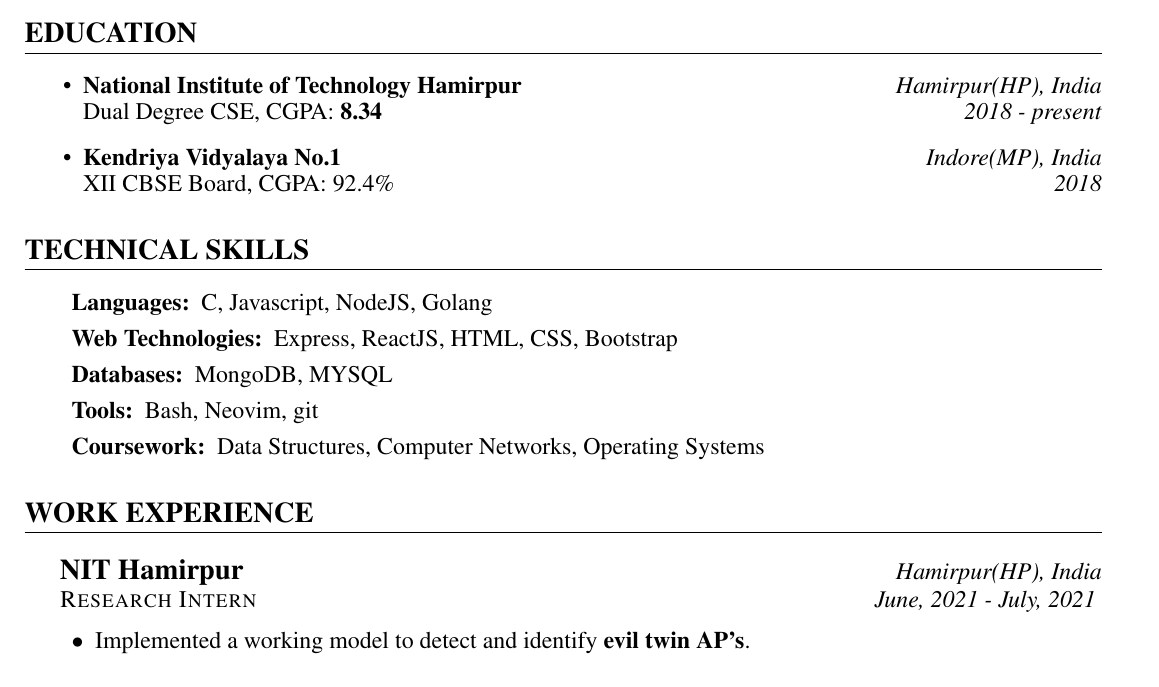
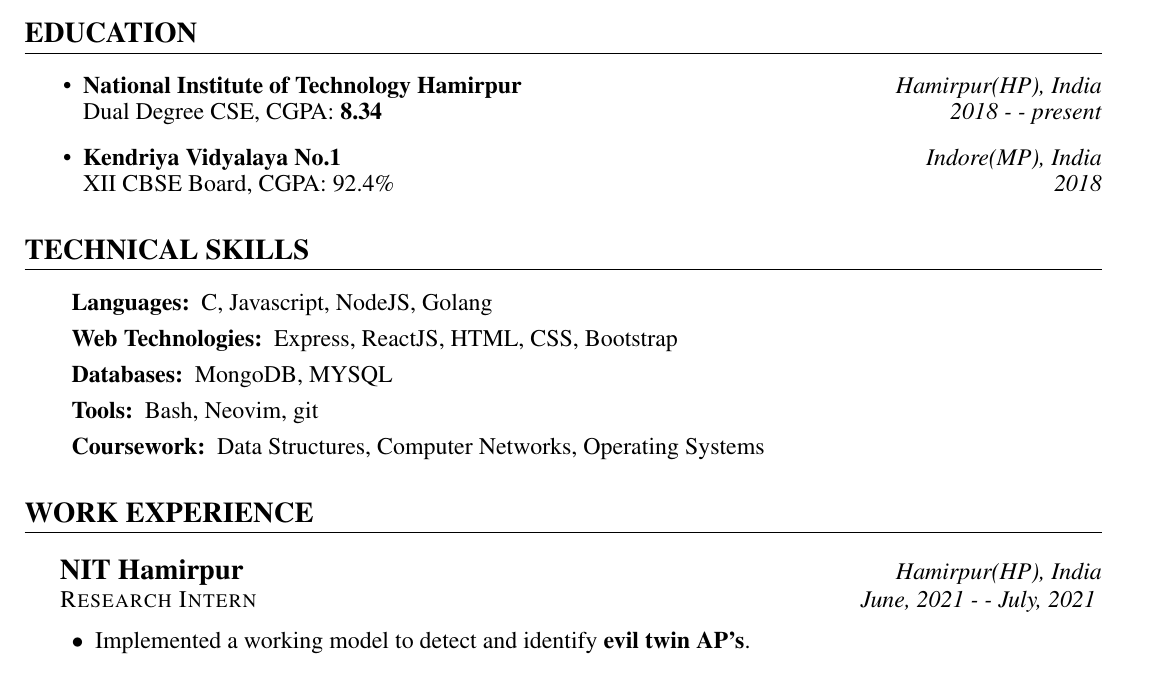
Before and after one commit to HARSH-SHETH/resume, a LaTeX document (Harsh_Sheth_NITH.tex): part of the page, cut so that both start at the same text. Compiled offline with pdfLaTeX.

Commit message:
Changed - to -- in dates

```diff
--- a/Harsh_Sheth_NITH.tex
+++ b/Harsh_Sheth_NITH.tex
@@ -33,7 +33,7 @@
 \begin{itemize}
   \item{
       \textbf{National Institute of Technology Hamirpur} \hfill \textit{Hamirpur(HP), India}\\
-      Dual Degree CSE, CGPA: \textbf{8.34} \hfill \textit{2018 - present}
+      Dual Degree CSE, CGPA: \textbf{8.34} \hfill \textit{2018 - - present}
   }
   \item{
       \textbf{Kendriya Vidyalaya No.1} \hfill \textit{Indore(MP), India}\\
@@ -58,7 +58,7 @@
 \section{WORK EXPERIENCE}
 \subsection*{NIT Hamirpur \hfill \normalsize \normalfont \textit{Hamirpur(HP), India}}
 \vspace{-1ex}
-\textsc{\textmd{Research Intern}} \hfill \normalsize \textit{June, 2021 - July, 2021}
+\textsc{\textmd{Research Intern}} \hfill \normalsize \textit{June, 2021 - - July, 2021}
 \vspace{-1ex}
 
 \begin{description}
```
Also changed, not shown: Harsh_Sheth_NITH.pdf.
